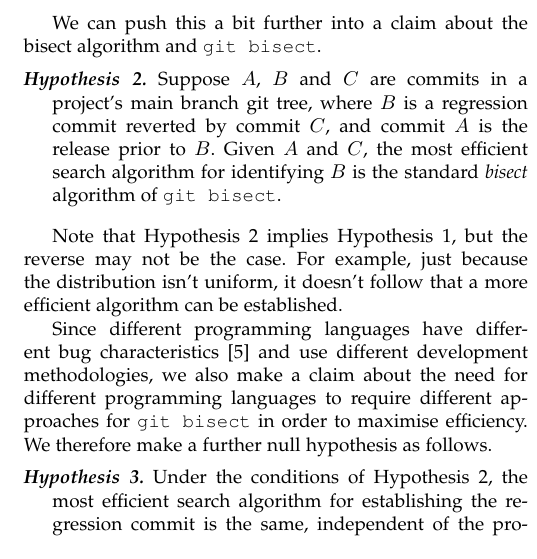
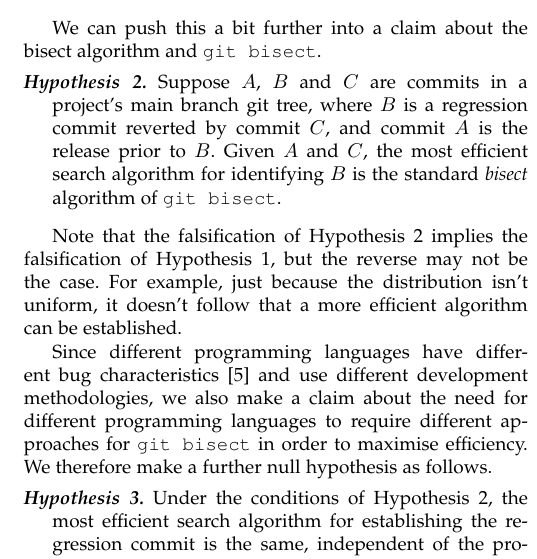
Before and after one commit to llewelld/bisect, a LaTeX paper (writeup/bisect.tex): part of one column of page 2 of 15, cut so that both start at the same text. Compiled offline with pdfLaTeX; a missing font is replaced by an installed copy or a similar font; a LaTeX package or settings file that is missing is left out.

Commit message:
Reverse hypothesis implication in the text
The implication was the wrong way around, because it was actually
talking about the falsification of the hypotheses. This change corrects
this, by making it explicit.

```diff
--- a/writeup/bisect.tex
+++ b/writeup/bisect.tex
@@ -597,7 +597,7 @@ We can push this a bit further into a claim about the bisect algorithm and {\cod
 Suppose $A$, $B$ and $C$ are commits in a project's main branch git tree, where $B$ is a regression commit reverted by commit $C$, and commit $A$ is the release prior to $B$. Given $A$ and $C$, the most efficient search algorithm for identifying $B$ is the standard {\it bisect\/} algorithm of {\code git bisect}.
 \end{hypothesis}
 
-Note that Hypothesis \ref{hyp:efficiency} implies Hypothesis \ref{hyp:uniform}, but the reverse may not be the case. For example, just because the distribution isn't uniform, it doesn't follow that a more efficient algorithm can be established.
+Note that the falsification of Hypothesis \ref{hyp:efficiency} implies the falsification of Hypothesis \ref{hyp:uniform}, but the reverse may not be the case. For example, just because the distribution isn't uniform, it doesn't follow that a more efficient algorithm can be established.
 
 Since different programming languages have different bug characteristics \cite{nanz2015} and use different development methodologies, we also make a claim about the need for different programming languages to require different approaches for {\code git bisect} in order to maximise efficiency. We therefore make a further null hypothesis as follows.
 
```
